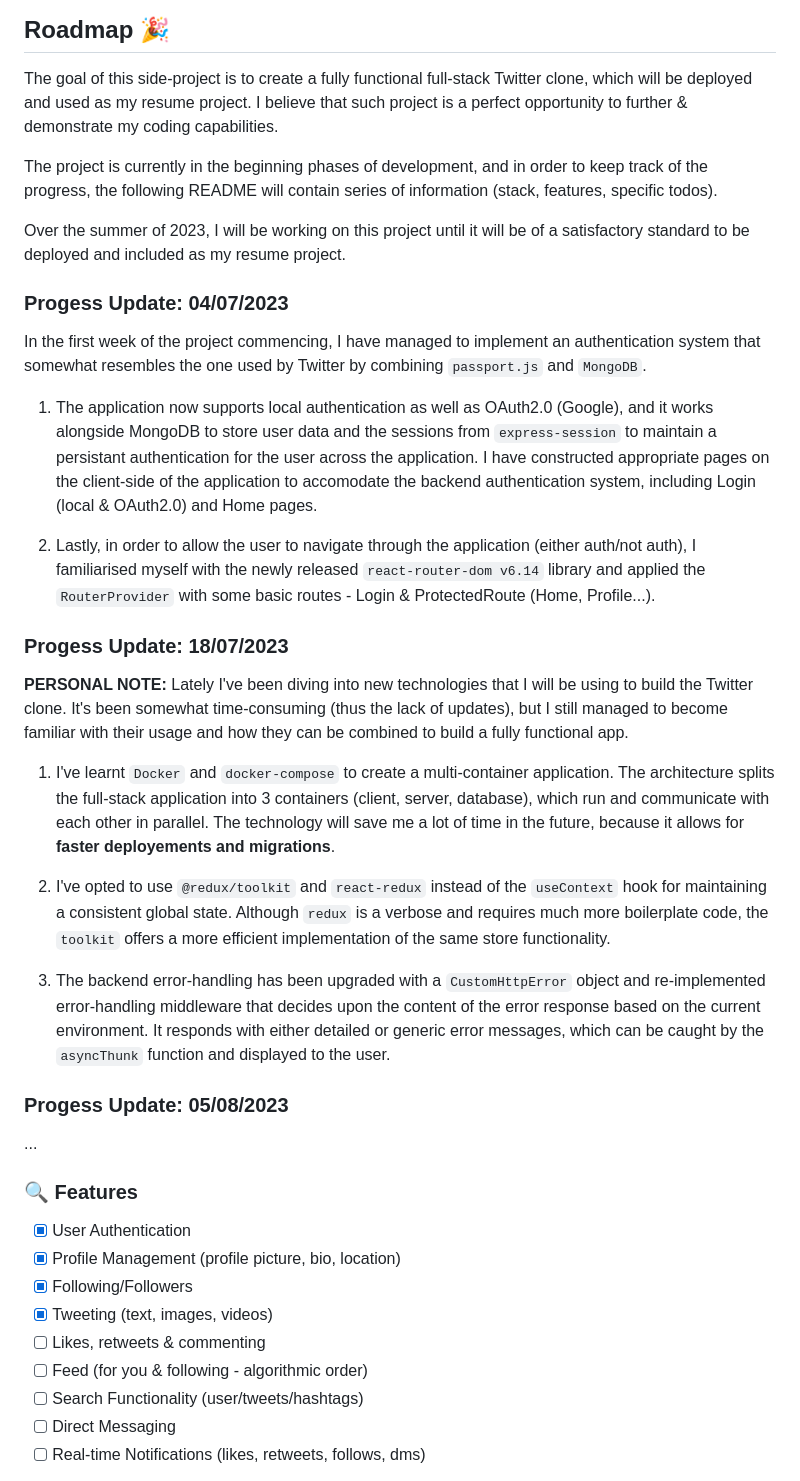
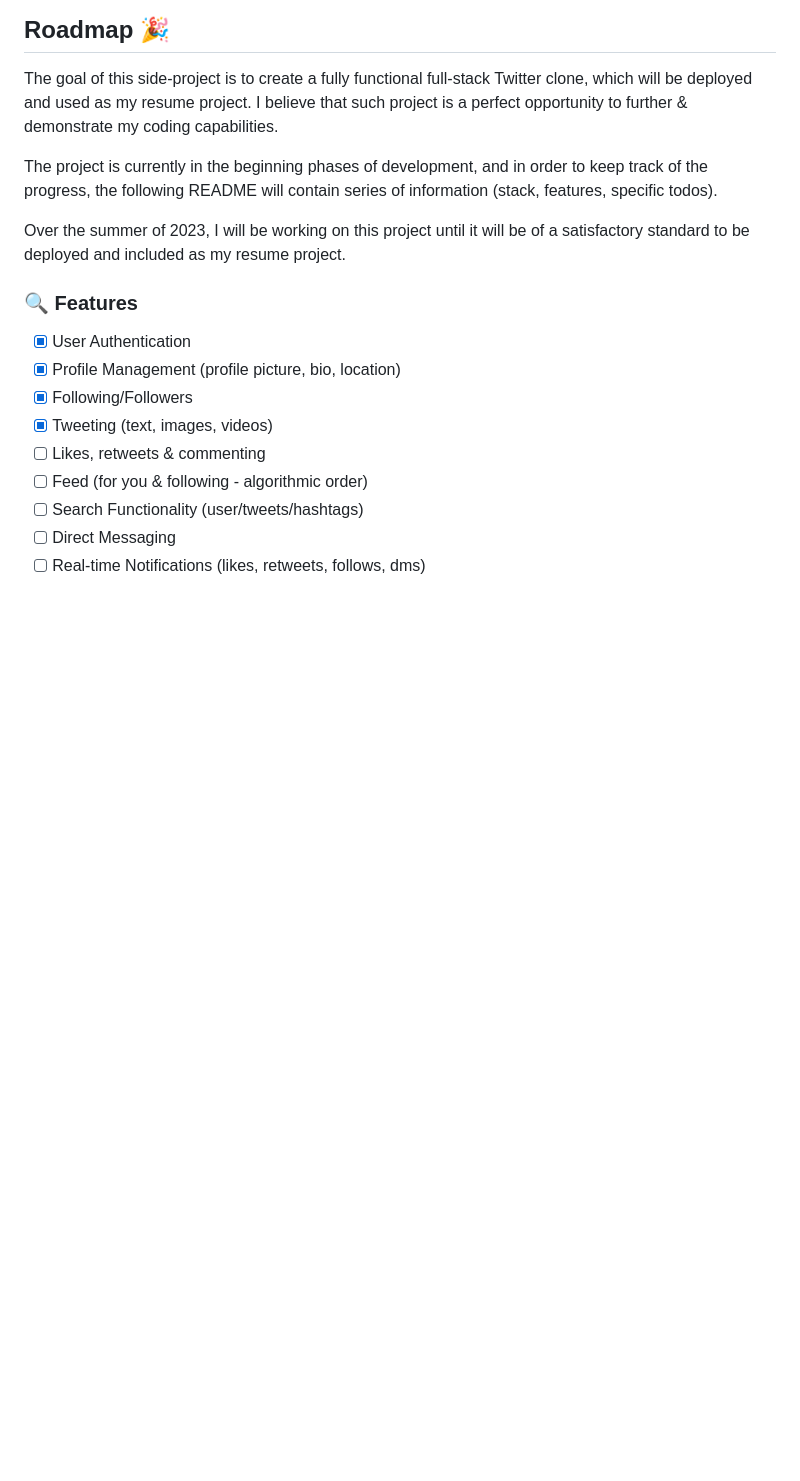
Before and after one commit to hstoklosa/twitter-clone, a Markdown page: README.md, the part around the change printed below. Drawn GitHub-style; blank space fills up the shorter version.

```diff
--- a/README.md
+++ b/README.md
@@ -10,28 +9,6 @@ The goal of this side-project is to create a fully functional full-stack Twitter
 The project is currently in the beginning phases of development, and in order to keep track of the progress, the following README will contain series of information (stack, features, specific todos).
 
 Over the summer of 2023, I will be working on this project until it will be of a satisfactory standard to be deployed and included as my resume project.
-
-### Progess Update: 04/07/2023
-
-In the first week of the project commencing, I have managed to implement an authentication system that somewhat resembles the one used by Twitter by combining `passport.js` and `MongoDB`.
-
-1. The application now supports local authentication as well as OAuth2.0 (Google), and it works alongside MongoDB to store user data and the sessions from `express-session` to maintain a persistant authentication for the user across the application. I have constructed appropriate pages on the client-side of the application to accomodate the backend authentication system, including Login (local & OAuth2.0) and Home pages.
-
-2. Lastly, in order to allow the user to navigate through the application (either auth/not auth), I familiarised myself with the newly released `react-router-dom v6.14` library and applied the `RouterProvider` with some basic routes - Login & ProtectedRoute (Home, Profile...).
-
-### Progess Update: 18/07/2023
-
-**PERSONAL NOTE:** Lately I've been diving into new technologies that I will be using to build the Twitter clone. It's been somewhat time-consuming (thus the lack of updates), but I still managed to become familiar with their usage and how they can be combined to build a fully functional app.
-
-1. I've learnt `Docker` and `docker-compose` to create a multi-container application. The architecture splits the full-stack application into 3 containers (client, server, database), which run and communicate with each other in parallel. The technology will save me a lot of time in the future, because it allows for **faster deployements and migrations**.
-
-2. I've opted to use `@redux/toolkit` and `react-redux` instead of the `useContext` hook for maintaining a consistent global state. Although `redux` is a verbose and requires much more boilerplate code, the `toolkit` offers a more efficient implementation of the same store functionality.
-
-3. The backend error-handling has been upgraded with a `CustomHttpError` object and re-implemented error-handling middleware that decides upon the content of the error response based on the current environment. It responds with either detailed or generic error messages, which can be caught by the `asyncThunk` function and displayed to the user.
-
-### Progess Update: 05/08/2023
-
-...
 
 ### 🔍 Features
 
```
Also changed, not shown: other parts of README.md (+1 -2 lines).
